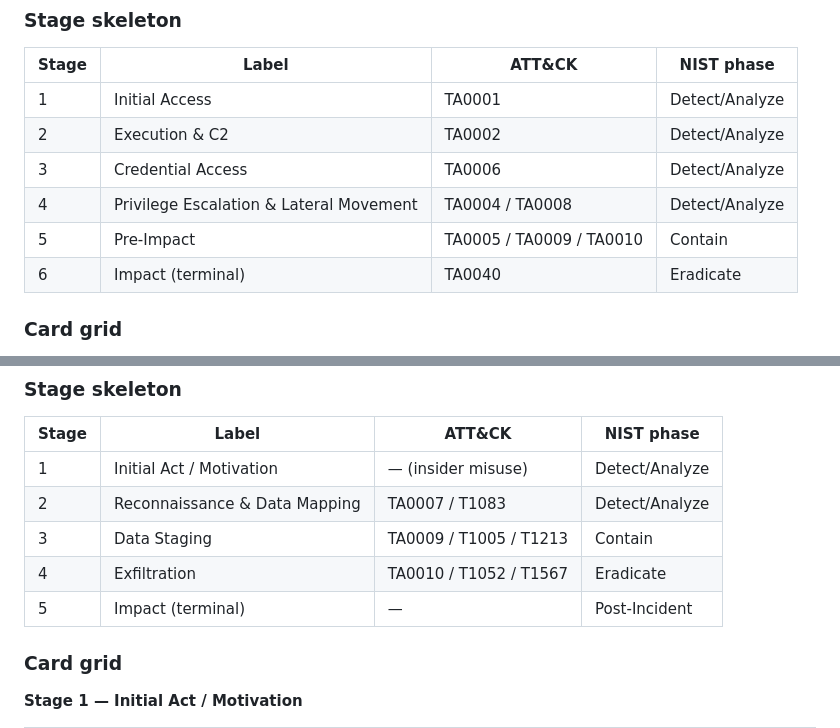
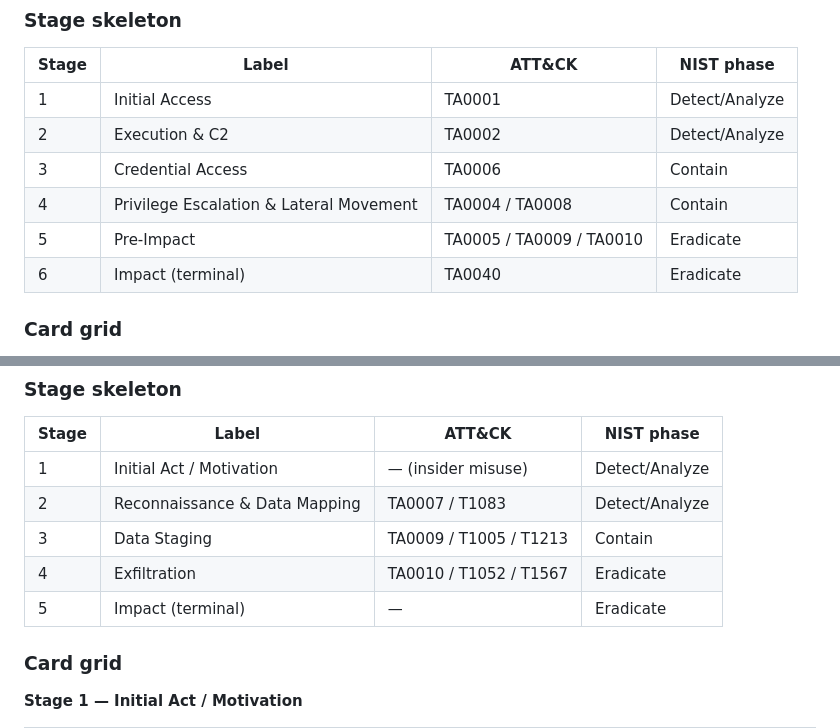
Before and after one commit to markseanabbott/abbottcyber-grc, a Markdown page: TABLETOP_FLOWMAP.md, 2 parts joined by grey strips. GitHub-like rendering.

Commit message:
fix: correct NIST phase mapping in TABLETOP_FLOWMAP.md Track 3
Ransomware stage skeleton was 1,1,1,1,2,3 — corrected to 1,1,2,2,3,3:
  S3 Credential Access: Detect/Analyze → Contain
  S4 Priv Esc & Lateral: Detect/Analyze → Contain
  S5 Pre-Impact: Contain → Eradicate

Insider stage 5: Post-Incident → Eradicate

DB (SEED_TT_INJECT_CHAINS.sql) and TABLETOP_CHAINS.md were already
correct — drift was isolated to the flowmap Track 3 section written today.
No SQL patch required.

Co-Authored-By: Claude Sonnet 4.6 <noreply@anthropic.com>

```diff
--- a/TABLETOP_FLOWMAP.md
+++ b/TABLETOP_FLOWMAP.md
@@ -1028,9 +1028,9 @@ Track 1 and 2 use **hardcoded inject sequences** — every session sees the same
 |-------|-------|--------|------------|
 | 1 | Initial Access | TA0001 | Detect/Analyze |
 | 2 | Execution & C2 | TA0002 | Detect/Analyze |
-| 3 | Credential Access | TA0006 | Detect/Analyze |
-| 4 | Privilege Escalation & Lateral Movement | TA0004 / TA0008 | Detect/Analyze |
-| 5 | Pre-Impact | TA0005 / TA0009 / TA0010 | Contain |
+| 3 | Credential Access | TA0006 | Contain |
+| 4 | Privilege Escalation & Lateral Movement | TA0004 / TA0008 | Contain |
+| 5 | Pre-Impact | TA0005 / TA0009 / TA0010 | Eradicate |
 | 6 | Impact (terminal) | TA0040 | Eradicate |
 
 ### Card grid
@@ -1200,7 +1200,7 @@ Key discussion: Would your finance team recognize that the reply domain changed?
 | 2 | Reconnaissance & Data Mapping | TA0007 / T1083 | Detect/Analyze |
 | 3 | Data Staging | TA0009 / T1005 / T1213 | Contain |
 | 4 | Exfiltration | TA0010 / T1052 / T1567 | Eradicate |
-| 5 | Impact (terminal) | — | Post-Incident |
+| 5 | Impact (terminal) | — | Eradicate |
 
 ### Card grid
 
```
